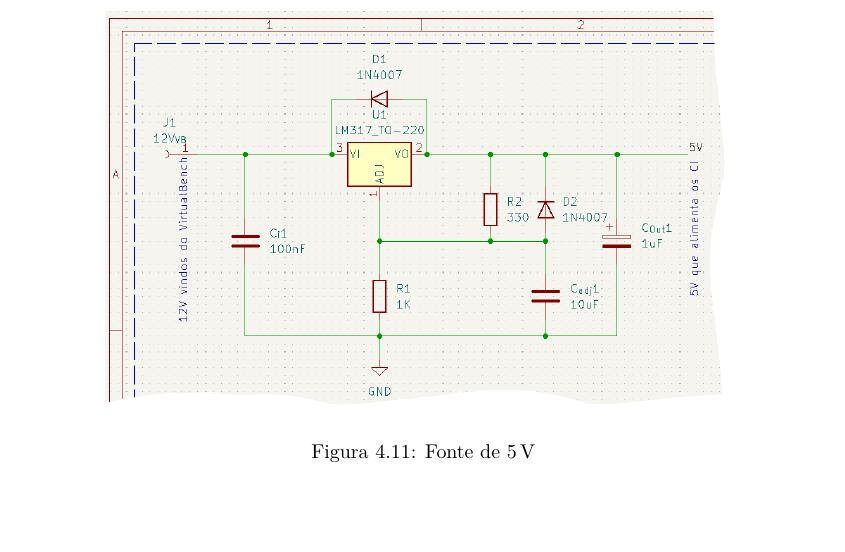
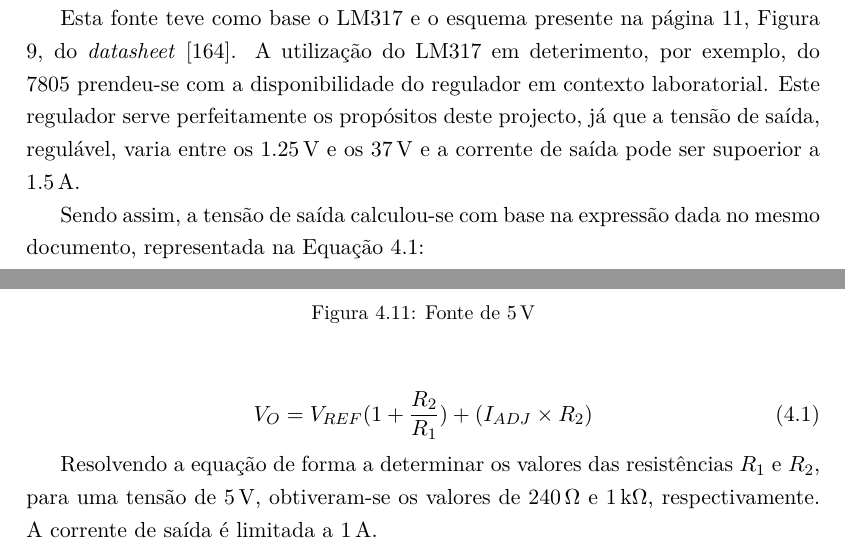
Before and after one commit to eddygrinder/LaRE_LaTeX, a LaTeX thesis (main.tex, which reads chapters/chapter4.tex): part of page 120 of 158 before the commit and two parts of pages 119 and 120 of 158 after it, the two joined at a grey line, cut at the place of the change, the shorter picture padded with empty space. Compiled offline with pdfLaTeX.

Commit message:
update cap4 - fonte de alimentação 5V

```diff
--- a/chapters/chapter4.tex
+++ b/chapters/chapter4.tex
@@ -487,12 +487,23 @@ Na Figura \ref{fig:fonte12V} está representado um exemplo das ligações da fon
 
 \subsubsection{Fontes de tensão \SI{5}{\volt} - fixa}
 De forma a alimentar os circuitos com \SI{5}{\volt} fixos foi projectada uma fonte de alimentação, tal como se pode ver na Figura \ref{fig:fonte5V} \cite{LM317}.
+
 \begin{figure}[hbtp]
 	\centering
 	\includegraphics[width=0.8\textwidth]{figures/sch_fonte5V.png}
 	\caption{Fonte de \SI{5}{\volt}}
 	\label{fig:fonte5V}
 \end{figure}
+
+Esta fonte teve como base o LM317 e o esquema presente na página 11, Figura 9, do \textit{datasheet} \cite{LM317}. A utilização do LM317 em deterimento, por exemplo, do 7805 prendeu-se com a disponibilidade do regulador em contexto laboratorial. Este regulador serve perfeitamente os propósitos deste projecto, já que a tensão de saída, regulável, varia entre os \SI{1.25}{\volt} e os \SI{37}{\volt} e a corrente de saída pode ser supoerior a \SI{1.5}{\ampere}.
+
+Sendo assim, a tensão de saída calculou-se com base na expressão dada no mesmo documento, representada na Equação \ref{eq:calculolm317}:
+
+\begin{equation} \label{eq:calculolm317}
+	V_{O} = V_{REF} (1 + \frac{R_{2}}{R_{1}}) + (I_{ADJ} \times R_{2})
+\end{equation}
+
+Resolvendo a equação de forma a determinar os valores das resistências $R_{1}$ e $R_{2}$, para uma tensão de \SI{5}{\volt}, obtiveram-se os valores de \SI{240}{\ohm} e \SI{1}{\kilo\ohm}, respectivamente. A corrente de saída é limitada a \SI{1}{\ampere}.
 
 No que concerne à fonte de alimentação \acrshort{ca}, esta foi implementada de forma independente do \acrshort{virtualbench}. \textbf{Falar sobre a fonte de alimentação variável e a fonte de alimentação \acrshort{ca}. Colocar a foto do esquema e explicar como se faz a rectificação, cálculos inclusive. Talvez referir o facto de que depende da qualidade e valores dos transformadores e depois concluir com os valores deste caso, pode-se refferir que relativamente à fonte AC, só está disponível a fonte do gerador de sinal do VB e é mais fácil controlar através da fonte externa projectada.}
 
```
Also changed, not shown: figures/sch_fonte5V.png, main.gls, 12 other files.
